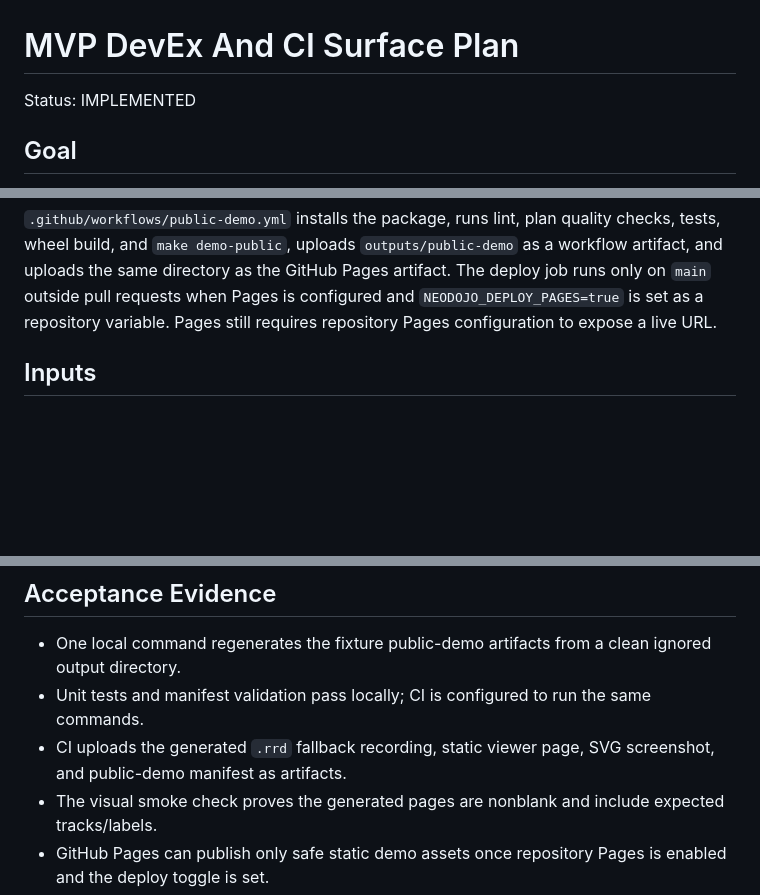
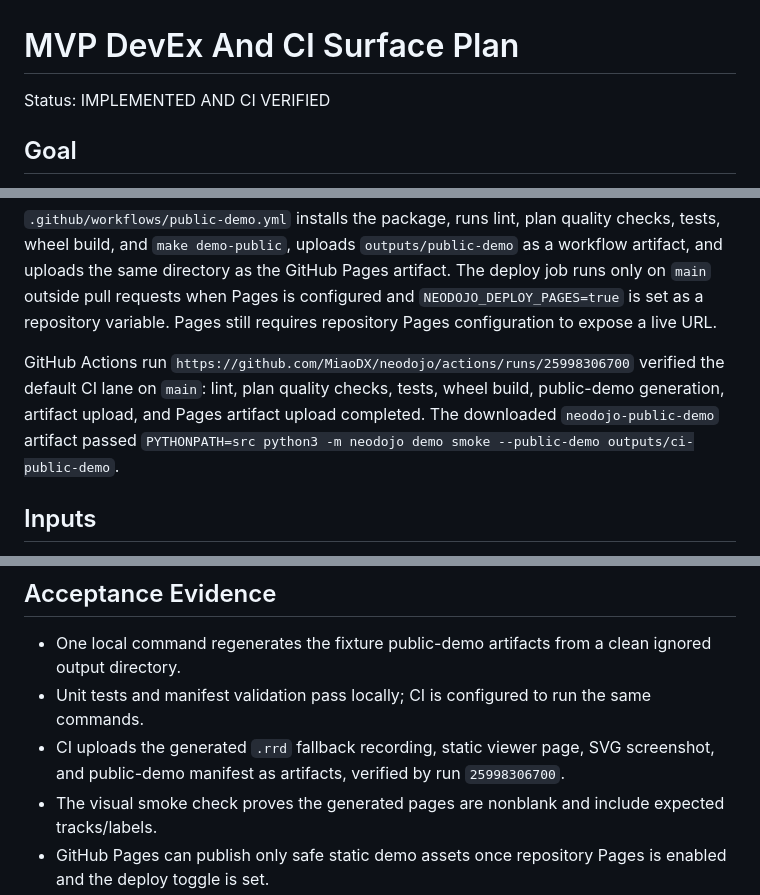
Before and after one commit to MiaoDX/neodojo, a Markdown page: docs/plans/mvp-devex-ci-surface.md, 3 parts joined by grey strips. Drawn GitHub-style; blank space fills up the shorter version.

Commit message:
Record CI public demo artifact verification

```diff
--- a/docs/plans/mvp-devex-ci-surface.md
+++ b/docs/plans/mvp-devex-ci-surface.md
@@ -1,6 +1,6 @@
 # MVP DevEx And CI Surface Plan
 
-Status: IMPLEMENTED
+Status: IMPLEMENTED AND CI VERIFIED
 
 ## Goal
 
@@ -54,6 +54,13 @@ the GitHub Pages artifact. The deploy job runs only on `main` outside pull
 requests when Pages is configured and `NEODOJO_DEPLOY_PAGES=true` is set as a
 repository variable. Pages still requires repository Pages configuration to
 expose a live URL.
+
+GitHub Actions run
+`https://github.com/MiaoDX/neodojo/actions/runs/25998306700` verified the
+default CI lane on `main`: lint, plan quality checks, tests, wheel build,
+public-demo generation, artifact upload, and Pages artifact upload completed.
+The downloaded `neodojo-public-demo` artifact passed
+`PYTHONPATH=src python3 -m neodojo demo smoke --public-demo outputs/ci-public-demo`.
 
 ## Inputs
 
@@ -151,7 +158,8 @@ expose a live URL.
 - Unit tests and manifest validation pass locally; CI is configured to run the
   same commands.
 - CI uploads the generated `.rrd` fallback recording, static viewer page, SVG
-  screenshot, and public-demo manifest as artifacts.
+  screenshot, and public-demo manifest as artifacts, verified by run
+  `25998306700`.
 - The visual smoke check proves the generated pages are nonblank and include
   expected tracks/labels.
 - GitHub Pages can publish only safe static demo assets once repository Pages is
```
Also changed, not shown: STATUS.md (+4 -0 lines), docs/plans/mvp-rerun-pages-release.md (+2 -1 lines).
